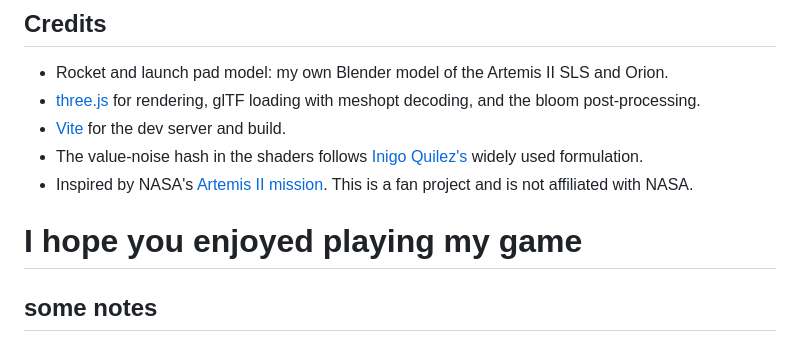
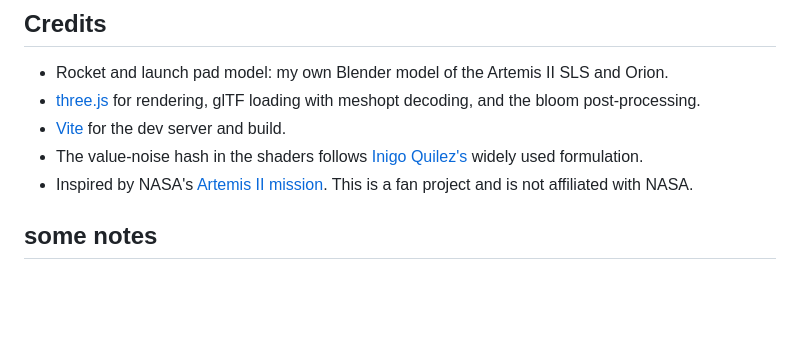
Before and after one commit to javinwittig/Artemis-2-game, a Markdown page: README.md, the part around the change. Rendered like a GitHub page; blank space fills up the shorter version.

```diff
--- a/README.md
+++ b/README.md
@@ -58,7 +58,7 @@ Apart from my rocket model, which I made in Blender, everything was made in code
 - The value-noise hash in the shaders follows [Inigo Quilez's](https://iquilezles.org/) widely used formulation.
 - Inspired by NASA's [Artemis II mission](https://www.nasa.gov/mission/artemis-ii/). This is a fan project and is not affiliated with NASA.
 
-# I hope you enjoyed playing my game
+
 
 
 ## some notes
```
